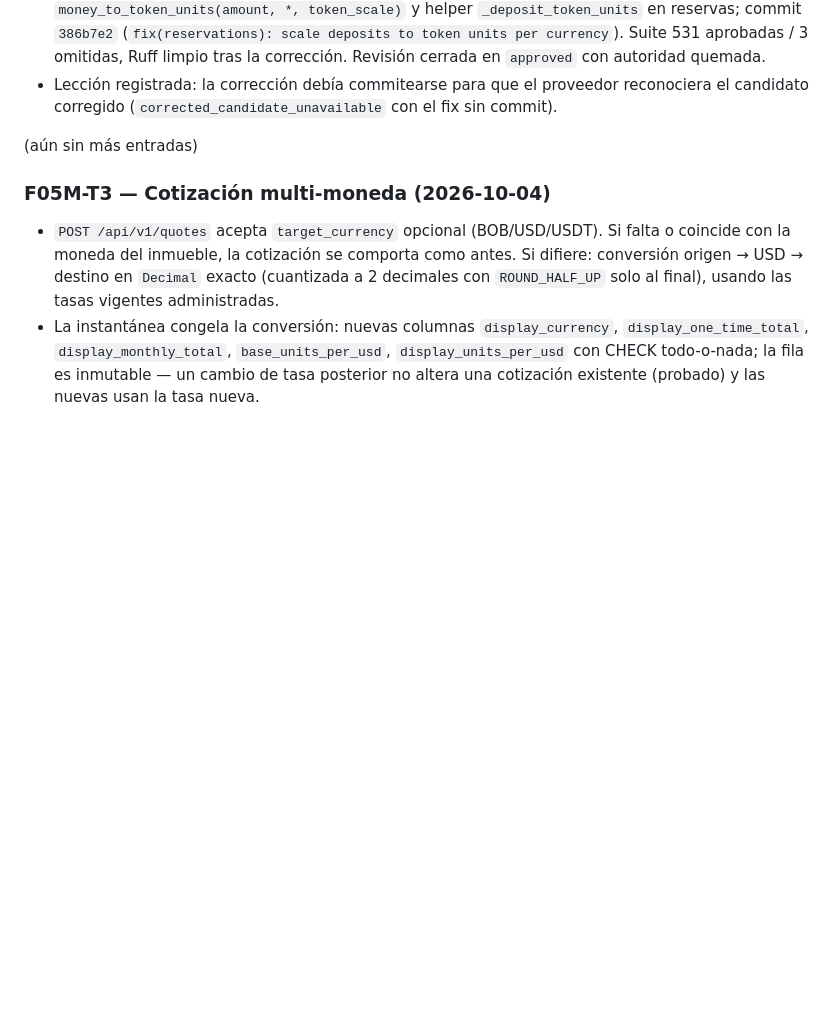
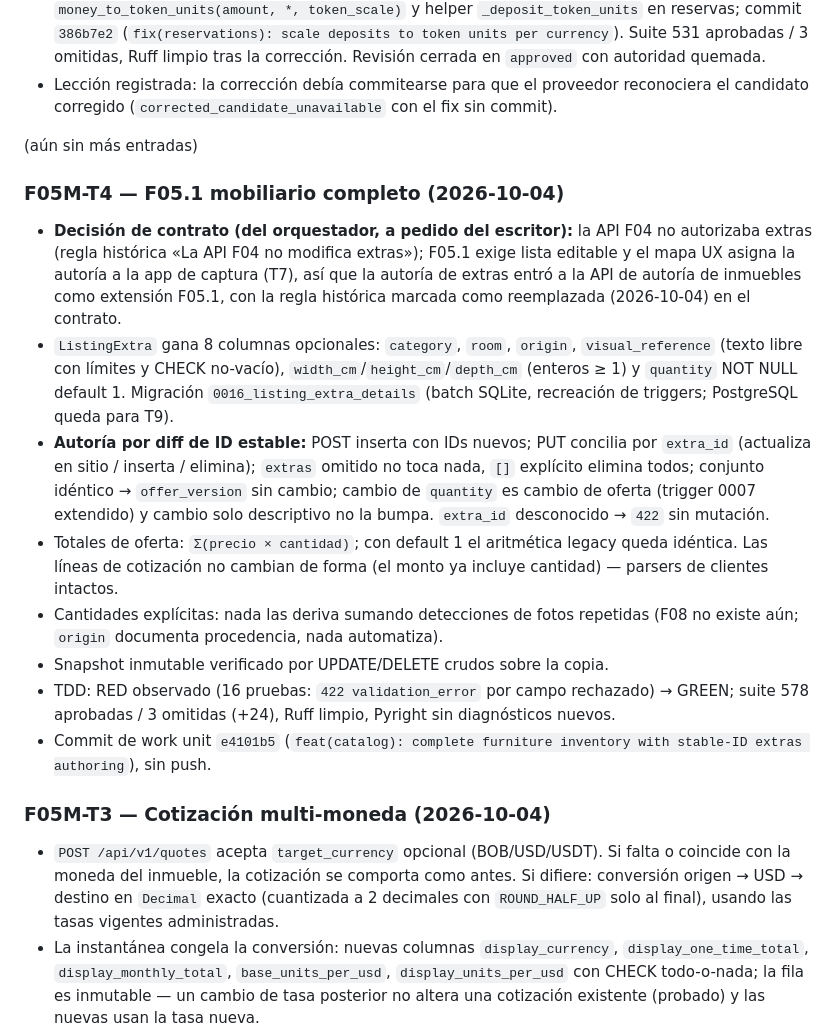
Before and after one commit to Fivoryu/sw1_pro_final_2026_2, a Markdown page: odd/tasks/f05-currency-offers.md, the part around one of its changes. Drawn GitHub-style; blank space fills up the shorter version.

Commit message:
docs(odd): record F05M-T4 furniture inventory completion

```diff
--- a/odd/tasks/f05-currency-offers.md
+++ b/odd/tasks/f05-currency-offers.md
@@ -62,6 +62,17 @@ Fuera de superficie: `docs/diagramas/Diagrama1.eapx`, `openspec/`, identidad de
 - Lección registrada: la corrección debía commitearse para que el proveedor reconociera el candidato corregido (`corrected_candidate_unavailable` con el fix sin commit).
 
 (aún sin más entradas)
+
+### F05M-T4 — F05.1 mobiliario completo (2026-10-04)
+
+- **Decisión de contrato (del orquestador, a pedido del escritor):** la API F04 no autorizaba extras (regla histórica «La API F04 no modifica extras»); F05.1 exige lista editable y el mapa UX asigna la autoría a la app de captura (T7), así que la autoría de extras entró a la API de autoría de inmuebles como extensión F05.1, con la regla histórica marcada como reemplazada (2026-10-04) en el contrato.
+- `ListingExtra` gana 8 columnas opcionales: `category`, `room`, `origin`, `visual_reference` (texto libre con límites y CHECK no-vacío), `width_cm`/`height_cm`/`depth_cm` (enteros ≥ 1) y `quantity` NOT NULL default 1. Migración `0016_listing_extra_details` (batch SQLite, recreación de triggers; PostgreSQL queda para T9).
+- **Autoría por diff de ID estable:** POST inserta con IDs nuevos; PUT concilia por `extra_id` (actualiza en sitio / inserta / elimina); `extras` omitido no toca nada, `[]` explícito elimina todos; conjunto idéntico → `offer_version` sin cambio; cambio de `quantity` es cambio de oferta (trigger 0007 extendido) y cambio solo descriptivo no la bumpa. `extra_id` desconocido → `422` sin mutación.
+- Totales de oferta: `Σ(precio × cantidad)`; con default 1 el aritmética legacy queda idéntica. Las líneas de cotización no cambian de forma (el monto ya incluye cantidad) — parsers de clientes intactos.
+- Cantidades explícitas: nada las deriva sumando detecciones de fotos repetidas (F08 no existe aún; `origin` documenta procedencia, nada automatiza).
+- Snapshot inmutable verificado por UPDATE/DELETE crudos sobre la copia.
+- TDD: RED observado (16 pruebas: `422 validation_error` por campo rechazado) → GREEN; suite 578 aprobadas / 3 omitidas (+24), Ruff limpio, Pyright sin diagnósticos nuevos.
+- Commit de work unit `e4101b5` (`feat(catalog): complete furniture inventory with stable-ID extras authoring`), sin push.
 
 ### F05M-T3 — Cotización multi-moneda (2026-10-04)
 
```
Also changed, not shown: other parts of odd/tasks/f05-currency-offers.md (+1 -1 lines).
